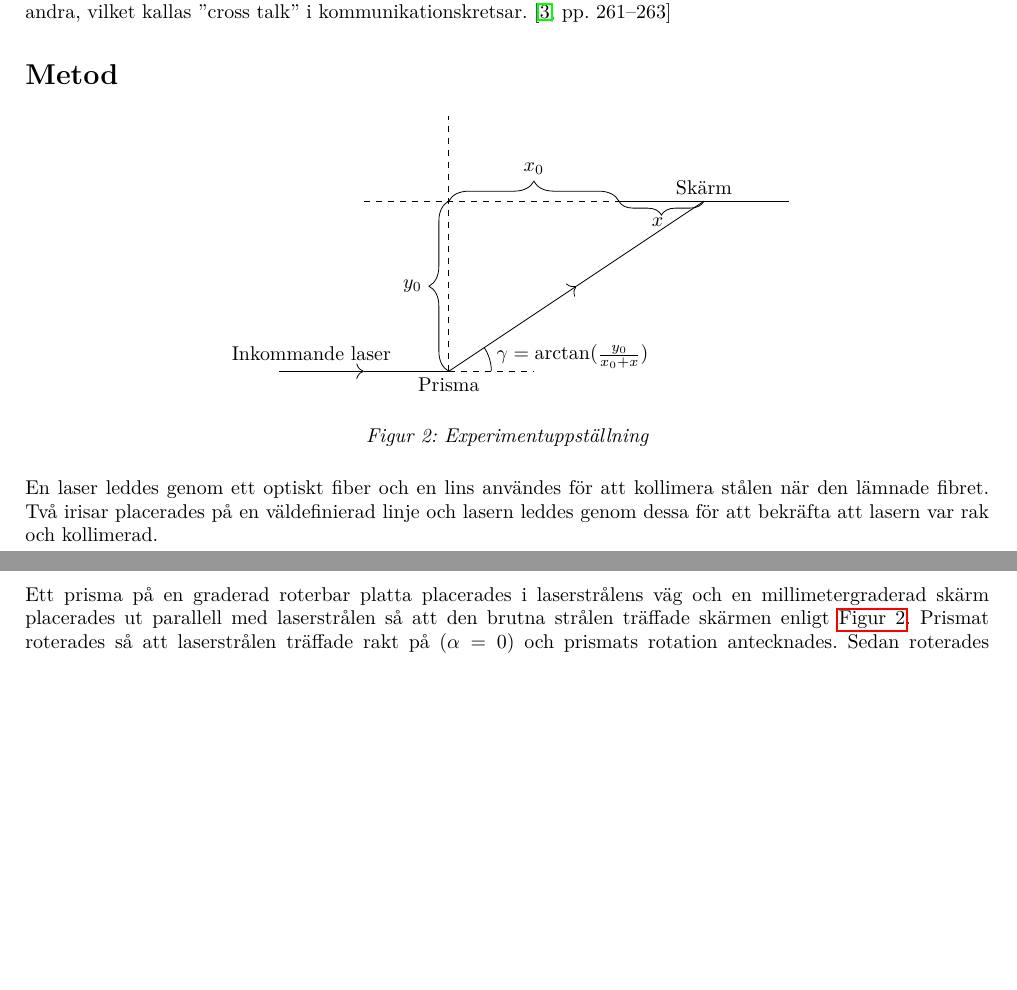
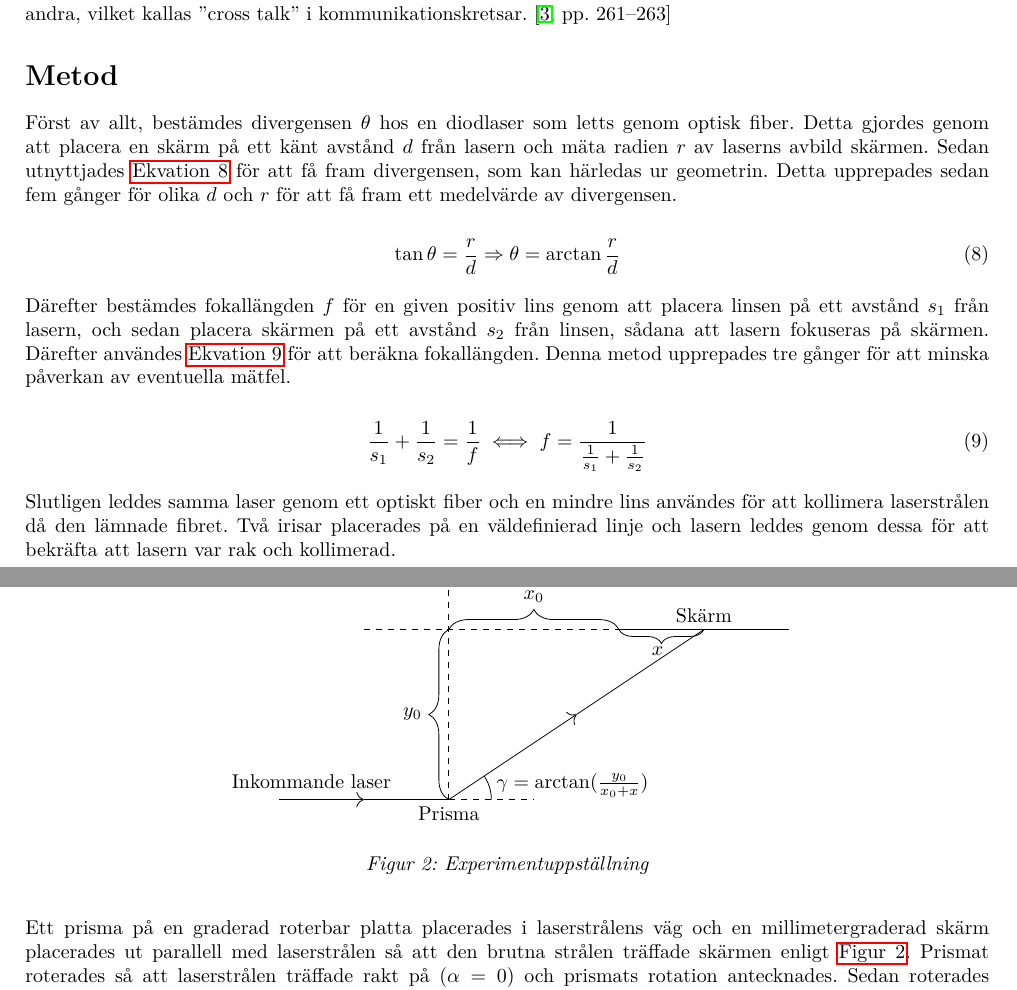
Before and after one commit to AntonJohansson/FAFF30, a LaTeX paper (OptikLabb/Optiklabb.tex): two parts of pages 2 and 3 of 12, joined at a grey line, cut so that both start at the same text, the shorter picture padded with empty space. Compiled offline with pdfLaTeX.

Commit message:
Metod för divergens/fokallängd

```diff
--- a/OptikLabb/Optiklabb.tex
+++ b/OptikLabb/Optiklabb.tex
@@ -209,6 +209,18 @@ Denna laboration syftar i att bygga en förståelse för konstruktionen av optis
 
   % Beskrivning av mätning av fokallängd här (OBS annan lins än senare).
 
+Först av allt, bestämdes divergensen $\theta$ hos en diodlaser som letts genom optisk fiber. Detta gjordes genom att placera en skärm på ett känt avstånd $d$ från lasern och mäta radien $r$ av laserns avbild skärmen. Sedan utnyttjades \autoref{eq:divergensGeom} för att få fram divergensen, som kan härledas ur geometrin. Detta upprepades sedan fem gånger för olika $d$ och $r$ för att få fram ett medelvärde av divergensen.
+
+ \begin{equation}
+\tan\theta = \frac{r}{d} \Rightarrow \theta = \arctan\frac{r}{d}\label{eq:divergensGeom}
+\end{equation}
+
+Därefter bestämdes fokallängden $f$ för en given positiv lins genom att placera linsen på ett avstånd $s_1$ från lasern, och sedan placera skärmen på ett avstånd $s_2$ från linsen, sådana att lasern fokuseras på skärmen. Därefter användes \autoref{eq:foklength} för att beräkna fokallängden. Denna metod upprepades tre gånger för att minska påverkan av eventuella mätfel.
+
+\begin{equation}
+	\frac{1}{s_1} + \frac{1}{s_2} = \frac{1}{f} \iff f = \frac{1}{\frac{1}{s_1} + \frac{1}{s_2}}\label{eq:foklength}
+\end{equation}
+
 \begin{figure}[h]
 	\centering
 	\begin{tikzpicture}[scale=1.5]
@@ -231,7 +243,7 @@ Denna laboration syftar i att bygga en förståelse för konstruktionen av optis
 	\label{fig:exp}
 \end{figure}
 
-  En laser leddes genom ett optiskt fiber och en lins användes för att kollimera stålen när den lämnade fibret. Två irisar placerades på en väldefinierad linje och lasern leddes genom dessa för att bekräfta att lasern var rak och kollimerad.
+Slutligen leddes samma laser genom ett optiskt fiber och en mindre lins användes för att kollimera laserstrålen då den lämnade fibret. Två irisar placerades på en väldefinierad linje och lasern leddes genom dessa för att bekräfta att lasern var rak och kollimerad.
 
   Ett prisma på en graderad roterbar platta placerades i laserstrålens väg och en millimetergraderad skärm placerades ut parallell med laserstrålen så att den brutna strålen träffade skärmen enligt \autoref{fig:exp}. Prismat roterades så att laserstrålen träffade rakt på ($\alpha=0$) och prismats rotation antecknades. Sedan roterades prismat \SI{2}{\degree} upprepade gånger och positionen där laserstrålen träffade skärmen antecknades och räknades om till vinkeln $\gamma$.
 
```
Also changed, not shown: OptikLabb/Optiklabb.tex (2 more changed lines).
